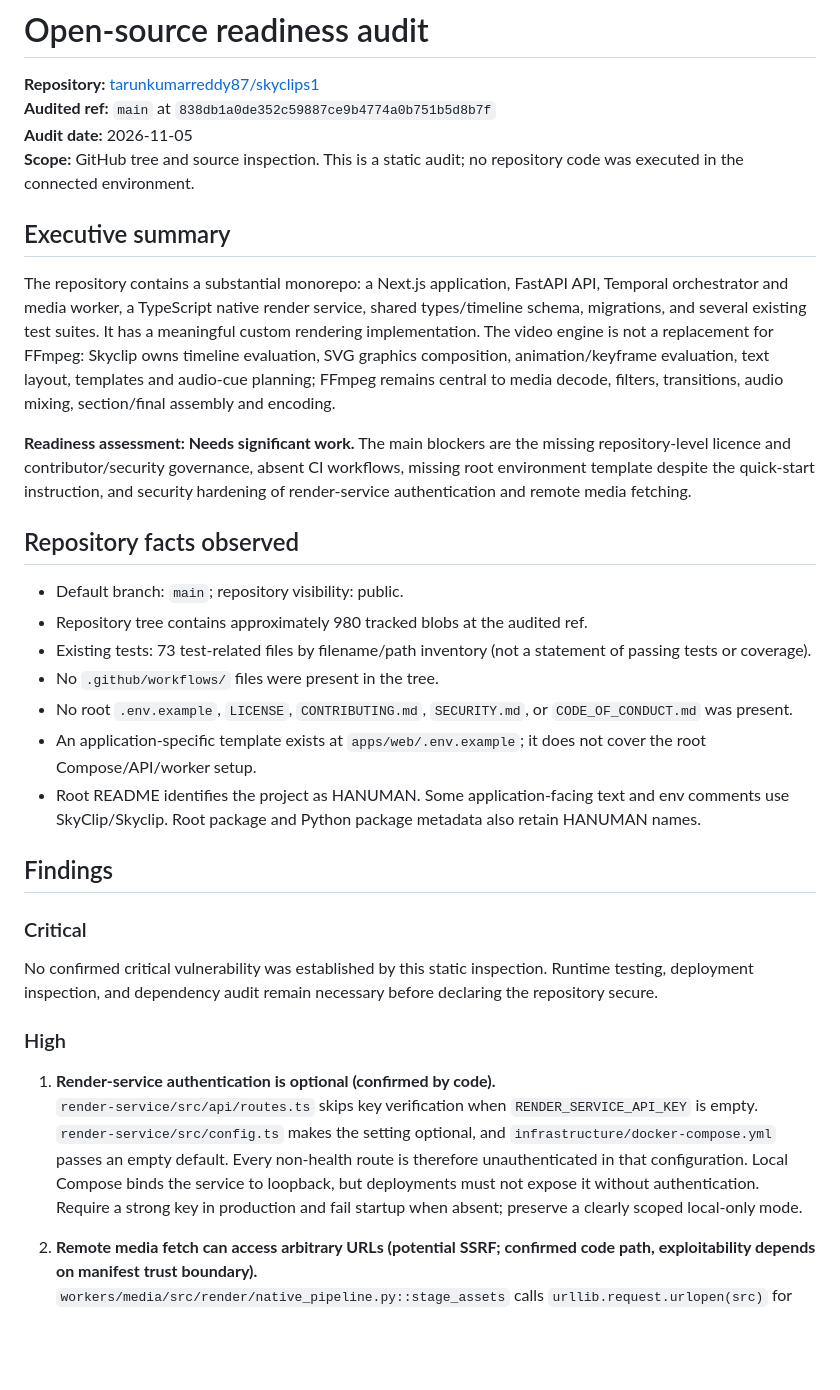
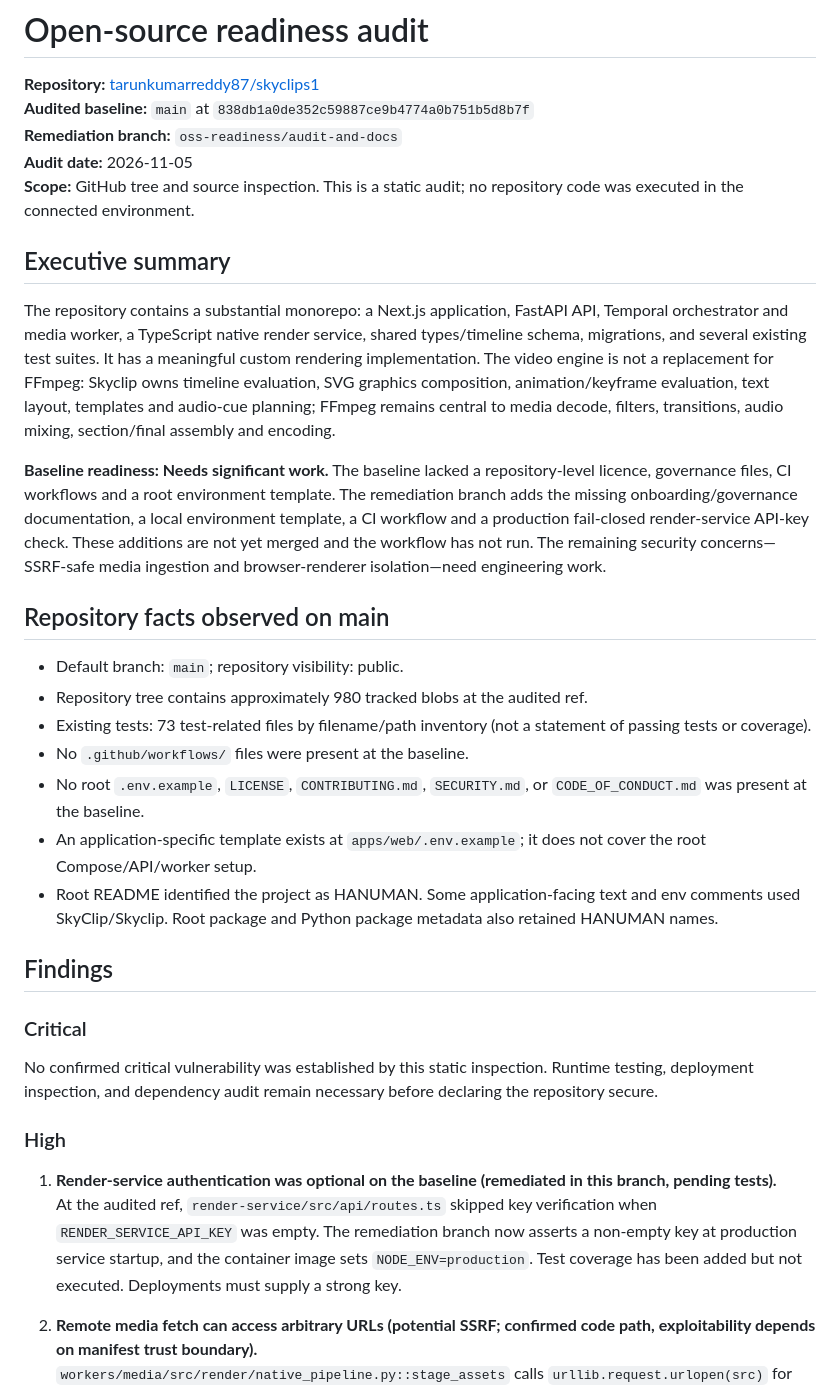
Before and after one commit to tarunkumarreddy87/skyclips1, a Markdown page: docs/OPEN_SOURCE_AUDIT.md, the part around one of its changes. Drawn GitHub-style; blank space fills up the shorter version.

```diff
--- a/docs/OPEN_SOURCE_AUDIT.md
+++ b/docs/OPEN_SOURCE_AUDIT.md
@@ -1,7 +1,8 @@
 # Open-source readiness audit
 
 **Repository:** [tarunkumarreddy87/skyclips1](https://github.com/tarunkumarreddy87/skyclips1)
-**Audited ref:** `main` at `838db1a0de352c59887ce9b4774a0b751b5d8b7f`
+**Audited baseline:** `main` at `838db1a0de352c59887ce9b4774a0b751b5d8b7f`
+**Remediation branch:** `oss-readiness/audit-and-docs`
 **Audit date:** 2026-11-05
 **Scope:** GitHub tree and source inspection. This is a static audit; no repository code was executed in the connected environment.
 
@@ -9,17 +10,17 @@
 
 The repository contains a substantial monorepo: a Next.js application, FastAPI API, Temporal orchestrator and media worker, a TypeScript native render service, shared types/timeline schema, migrations, and several existing test suites. It has a meaningful custom rendering implementation. The video engine is not a replacement for FFmpeg: Skyclip owns timeline evaluation, SVG graphics composition, animation/keyframe evaluation, text layout, templates and audio-cue planning; FFmpeg remains central to media decode, filters, transitions, audio mixing, section/final assembly and encoding.
 
-**Readiness assessment: Needs significant work.** The main blockers are the missing repository-level licence and contributor/security governance, absent CI workflows, missing root environment template despite the quick-start instruction, and security hardening of render-service authentication and remote media fetching.
+**Baseline readiness: Needs significant work.** The baseline lacked a repository-level licence, governance files, CI workflows and a root environment template. The remediation branch adds the missing onboarding/governance documentation, a local environment template, a CI workflow and a production fail-closed render-service API-key check. These additions are not yet merged and the workflow has not run. The remaining security concerns—SSRF-safe media ingestion and browser-renderer isolation—need engineering work.
 
-## Repository facts observed
+## Repository facts observed on main
 
 - Default branch: `main`; repository visibility: public.
 - Repository tree contains approximately 980 tracked blobs at the audited ref.
 - Existing tests: 73 test-related files by filename/path inventory (not a statement of passing tests or coverage).
-- No `.github/workflows/` files were present in the tree.
-- No root `.env.example`, `LICENSE`, `CONTRIBUTING.md`, `SECURITY.md`, or `CODE_OF_CONDUCT.md` was present.
+- No `.github/workflows/` files were present at the baseline.
+- No root `.env.example`, `LICENSE`, `CONTRIBUTING.md`, `SECURITY.md`, or `CODE_OF_CONDUCT.md` was present at the baseline.
 - An application-specific template exists at `apps/web/.env.example`; it does not cover the root Compose/API/worker setup.
-- Root README identifies the project as HANUMAN. Some application-facing text and env comments use SkyClip/Skyclip. Root package and Python package metadata also retain HANUMAN names.
+- Root README identified the project as HANUMAN. Some application-facing text and env comments used SkyClip/Skyclip. Root package and Python package metadata also retained HANUMAN names.
 
 ## Findings
 
@@ -29,8 +30,8 @@ No confirmed critical vulnerability was established by this static inspection. R
 
 ### High
 
-1. **Render-service authentication is optional (confirmed by code).**
-   `render-service/src/api/routes.ts` skips key verification when `RENDER_SERVICE_API_KEY` is empty. `render-service/src/config.ts` makes the setting optional, and `infrastructure/docker-compose.yml` passes an empty default. Every non-health route is therefore unauthenticated in that configuration. Local Compose binds the service to loopback, but deployments must not expose it without authentication. Require a strong key in production and fail startup when absent; preserve a clearly scoped local-only mode.
+1. **Render-service authentication was optional on the baseline (remediated in this branch, pending tests).**
+   At the audited ref, `render-service/src/api/routes.ts` skipped key verification when `RENDER_SERVICE_API_KEY` was empty. The remediation branch now asserts a non-empty key at production service startup, and the container image sets `NODE_ENV=production`. Test coverage has been added but not executed. Deployments must supply a strong key.
 
 2. **Remote media fetch can access arbitrary URLs (potential SSRF; confirmed code path, exploitability depends on manifest trust boundary).**
    `workers/media/src/render/native_pipeline.py::stage_assets` calls `urllib.request.urlopen(src)` for HTTP(S) media without an evident scheme/host/IP allowlist or redirect revalidation. If a caller can cause a manifest to contain attacker-controlled URLs, the worker may reach internal services or cloud metadata endpoints. Add an allowlist/egress policy, reject loopback/private/link-local/reserved IPs after DNS resolution, revalidate redirects, and use size/time limits. Confirm all routes that can populate timeline source URLs before release.
```
Also changed, not shown: other parts of docs/OPEN_SOURCE_AUDIT.md (+32 -29 lines).
